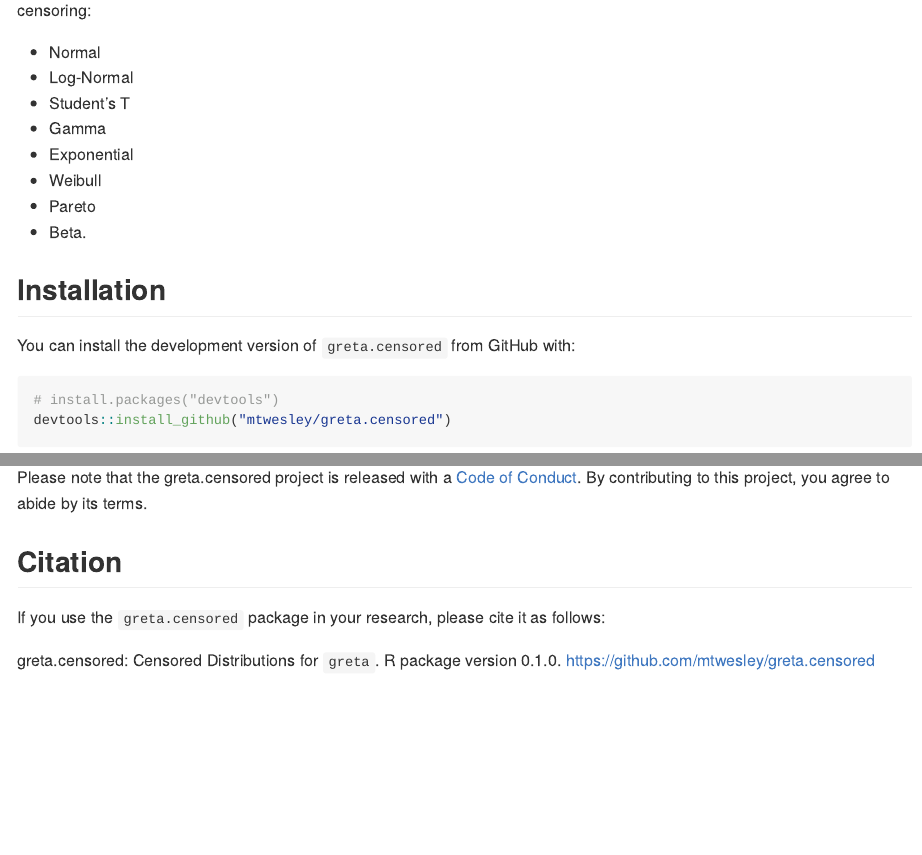
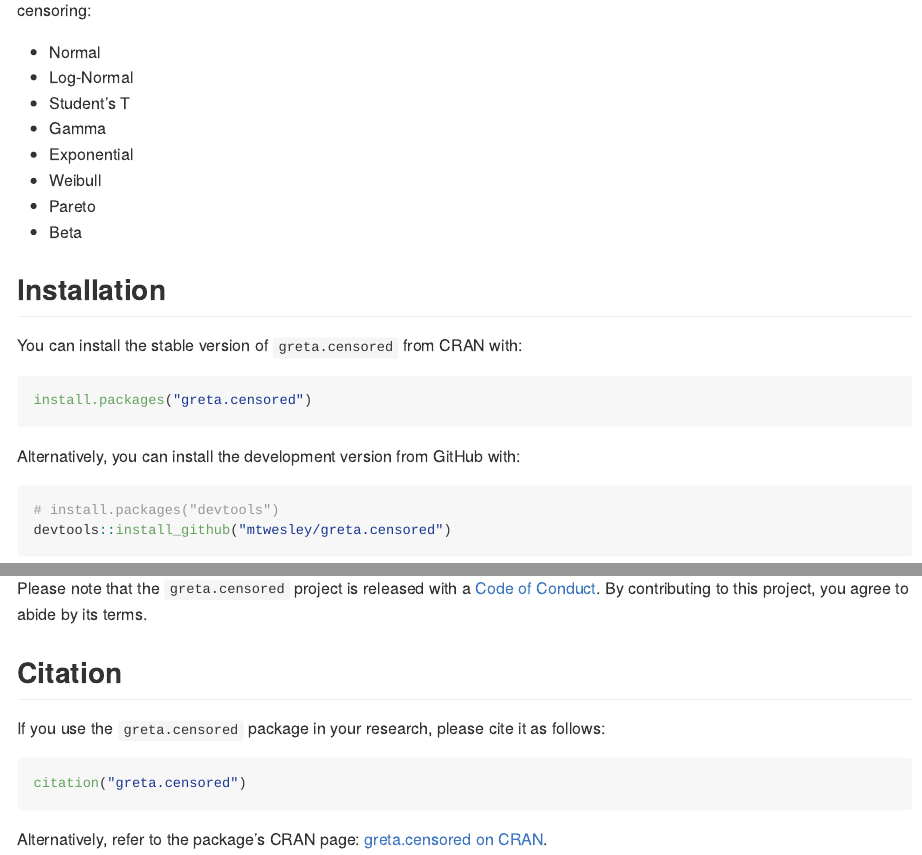
Before and after one commit to mtwesley/greta.censored, an R Markdown document (README.Rmd): the page in a window 1100 px wide, from 190 px down, and a second part further down, joined at a grey line. Rendered offline with R 4.5, knitr and Pandoc, with nearby package versions; badge pictures from the web are left out.

Commit message:
updates to README

````diff
--- a/README.Rmd
+++ b/README.Rmd
@@ -32,13 +31,17 @@
 - Exponential
 - Weibull
 - Pareto
-- Beta.
-
-
+- Beta
 
 ## Installation
 
-You can install the development version of `greta.censored` from GitHub with:
+You can install the stable version of `greta.censored` from CRAN with:
+
+```r
+install.packages("greta.censored")
+```
+
+Alternatively, you can install the development version from GitHub with:
 
 ```r
 # install.packages("devtools")
@@ -91,14 +94,16 @@
 print(dist)
 ```
 
-
 ## Code of Conduct
 
-Please note that the greta.censored project is released with a [Code of Conduct](https://github.com/mtwesley/greta.censored/blob/main/CODE_OF_CONDUCT.md). By contributing to this project, you agree to abide by its terms.
-
+Please note that the `greta.censored` project is released with a [Code of Conduct](https://github.com/mtwesley/greta.censored/blob/main/CODE_OF_CONDUCT.md). By contributing to this project, you agree to abide by its terms.
 
 ## Citation
 
 If you use the `greta.censored` package in your research, please cite it as follows:
 
-greta.censored: Censored Distributions for `greta`. R package version 0.1.0. https://github.com/mtwesley/greta.censored
+```r
+citation("greta.censored")
+```
+
+Alternatively, refer to the package's CRAN page: [greta.censored on CRAN](https://CRAN.R-project.org/package=greta.censored).
````
Also changed, not shown: README.Rmd (3 more changed lines).
